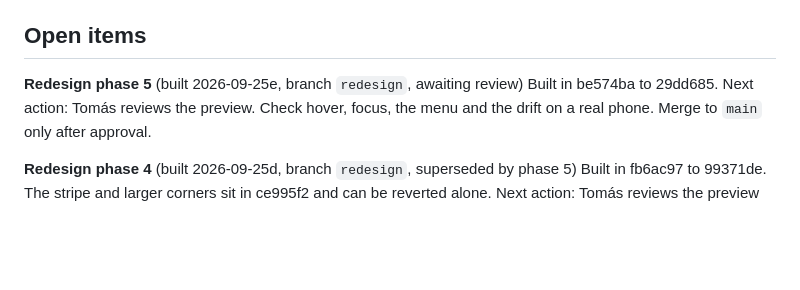
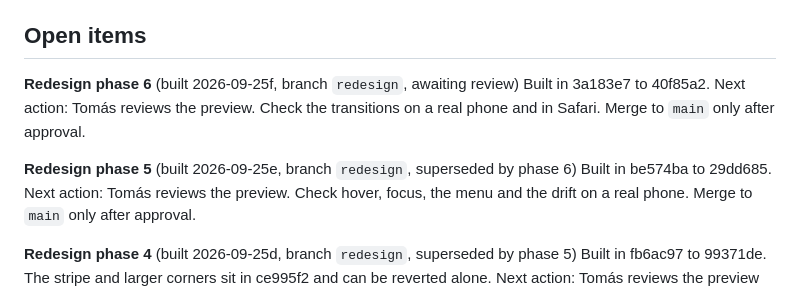
Before and after one commit to solomas/personal-site, a Markdown page: docs/state/css.md, the part around one of its changes. Drawn GitHub-style; blank space fills up the shorter version.

```diff
--- a/docs/state/css.md
+++ b/docs/state/css.md
@@ -26,7 +26,11 @@ The homepage intro is a modern editorial triptych, rebuilt 2026-06-16 (`src/comp
 
 ## Open items
 
-**Redesign phase 5** (built 2026-09-25e, branch `redesign`, awaiting review)
+**Redesign phase 6** (built 2026-09-25f, branch `redesign`, awaiting review)
+Built in 3a183e7 to 40f85a2.
+Next action: Tomás reviews the preview. Check the transitions on a real phone and in Safari. Merge to `main` only after approval.
+
+**Redesign phase 5** (built 2026-09-25e, branch `redesign`, superseded by phase 6)
 Built in be574ba to 29dd685.
 Next action: Tomás reviews the preview. Check hover, focus, the menu and the drift on a real phone. Merge to `main` only after approval.
 
```
Also changed, not shown: other parts of docs/state/css.md (+1 -1 lines), docs/sessions/2026-09-25f-redesign-phase6-transitions-404-launch.md (added, +31 -0 lines), docs/state/polish.md (+4 -2 lines).
